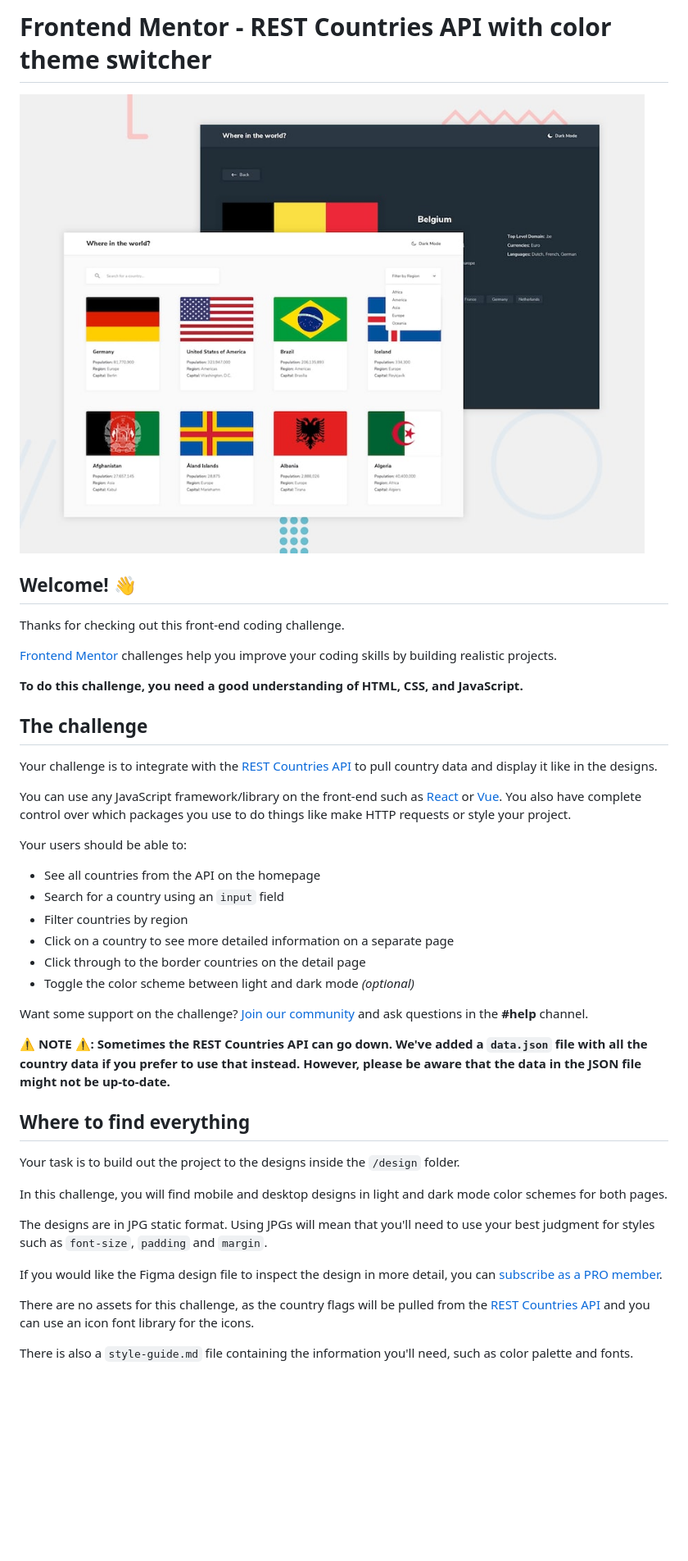
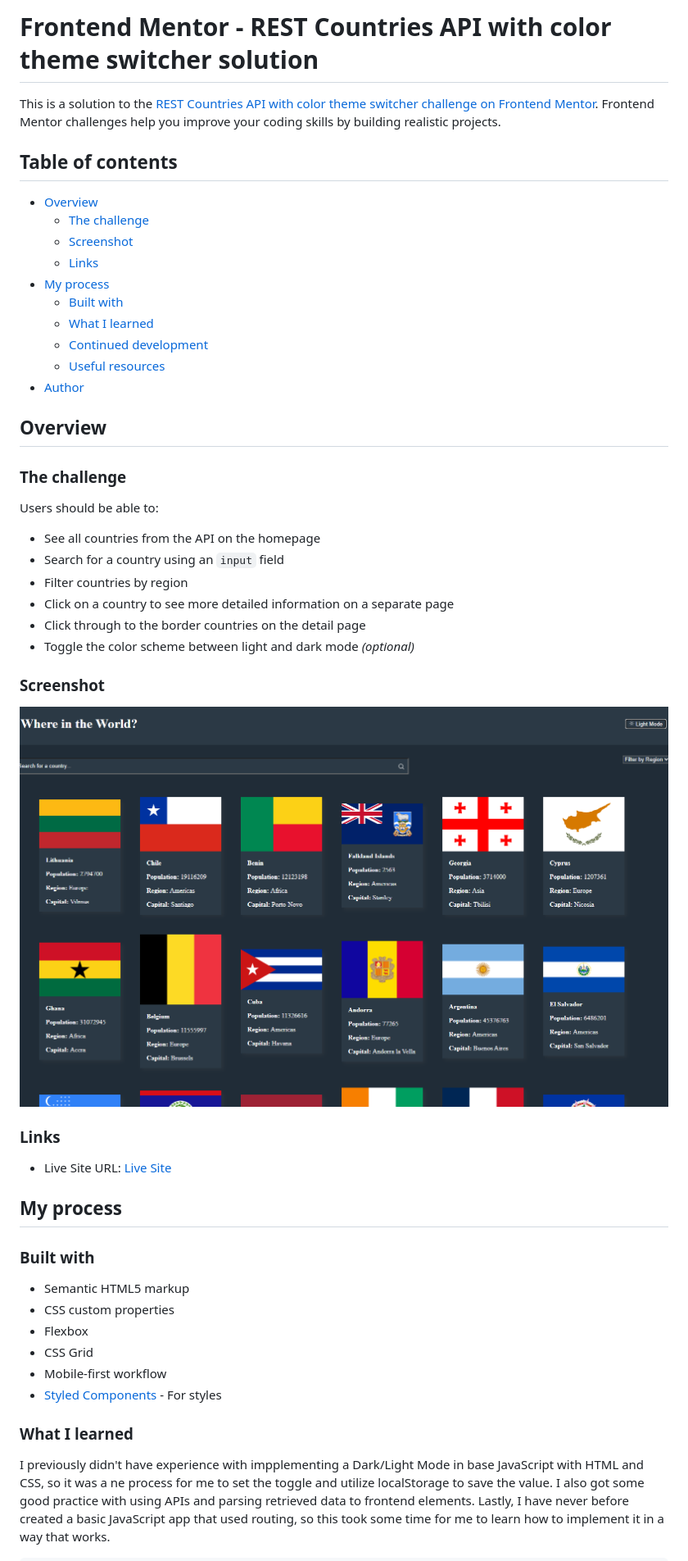
Before and after one commit to sblakely01/Module7Project, a Markdown page: README.md, the part around the change printed below. Shown: that part at 82% size. Drawn GitHub-style; pictures changed too: design/screenshot/Screenshot 2025-10-20 203114.png (added); blank space fills up the shorter version.

Commit message:
Finished Readme and fixed a flexbox visual bug

```diff
--- a/README.md
+++ b/README.md
@@ -1,22 +1,25 @@
-# Frontend Mentor - REST Countries API with color theme switcher
+# Frontend Mentor - REST Countries API with color theme switcher solution
 
-![Design preview for the REST Countries API with color theme switcher coding challenge](preview.jpg)
+This is a solution to the [REST Countries API with color theme switcher challenge on Frontend Mentor](https://www.frontendmentor.io/challenges/rest-countries-api-with-color-theme-switcher-5cacc469fec04111f7b848ca). Frontend Mentor challenges help you improve your coding skills by building realistic projects.
 
-## Welcome! 👋
+## Table of contents
 
-Thanks for checking out this front-end coding challenge.
+- [Overview](#overview)
+  - [The challenge](#the-challenge)
+  - [Screenshot](#screenshot)
+  - [Links](#links)
+- [My process](#my-process)
+  - [Built with](#built-with)
+  - [What I learned](#what-i-learned)
+  - [Continued development](#continued-development)
+  - [Useful resources](#useful-resources)
+- [Author](#author)
 
-[Frontend Mentor](https://www.frontendmentor.io) challenges help you improve your coding skills by building realistic projects.
+## Overview
 
-**To do this challenge, you need a good understanding of HTML, CSS, and JavaScript.**
+### The challenge
 
-## The challenge
-
-Your challenge is to integrate with the [REST Countries API](https://restcountries.com) to pull country data and display it like in the designs.
-
-You can use any JavaScript framework/library on the front-end such as [React](https://reactjs.org) or [Vue](https://vuejs.org). You also have complete control over which packages you use to do things like make HTTP requests or style your project.
-
-Your users should be able to:
+Users should be able to:
 
 - See all countries from the API on the homepage
 - Search for a country using an `input` field
@@ -25,21 +28,26 @@ Your users should be able to:
 - Click through to the border countries on the detail page
 - Toggle the color scheme between light and dark mode *(optional)*
 
-Want some support on the challenge? [Join our community](https://www.frontendmentor.io/community) and ask questions in the **#help** channel.
+### Screenshot
 
-**⚠️ NOTE ⚠️: Sometimes the REST Countries API can go down. We've added a `data.json` file with all the country data if you prefer to use that instead. However, please be aware that the data in the JSON file might not be up-to-date.**
+![](./design/screenshot/Screenshot%202025-10-20%20203114.png)
 
-## Where to find everything
+### Links
 
-Your task is to build out the project to the designs inside the `/design` folder.
+- Live Site URL: [Live Site](https://sblakely01.github.io/Module7Project/)
 
-In this challenge, you will find mobile and desktop designs in light and dark mode color schemes for both pages.
+## My process
 
-The designs are in JPG static format. Using JPGs will mean that you'll need to use your best judgment for styles such as `font-size`, `padding` and `margin`.
+### Built with
 
-If you would like the Figma design file to inspect the design in more detail, you can [subscribe as a PRO member](https://www.frontendmentor.io/pro).
+- Semantic HTML5 markup
+- CSS custom properties
+- Flexbox
+- CSS Grid
+- Mobile-first workflow
+- [Styled Components](https://styled-components.com/) - For styles
 
-There are no assets for this challenge, as the country flags will be pulled from the [REST Countries API](https://restcountries.com) and you can use an icon font library for the icons.
+### What I learned
 
-There is also a `style-guide.md` file containing the information you'll need, such as color palette and fonts.
+I previously didn't have experience with impplementing a Dark/Light Mode in base JavaScript with HTML and CSS, so it was a ne process for me to set the toggle and utilize localStorage to save the value. I also got some good practice with using APIs and parsing retrieved data to frontend elements. Lastly, I have never before created a basic JavaScript app that used routing, so this took some time for me to learn how to implement it in a way that works.
 
```
Also changed, not shown: other parts of README.md (+40 -45 lines), README-template.md (deleted, +0 -115 lines), 1 other file.
